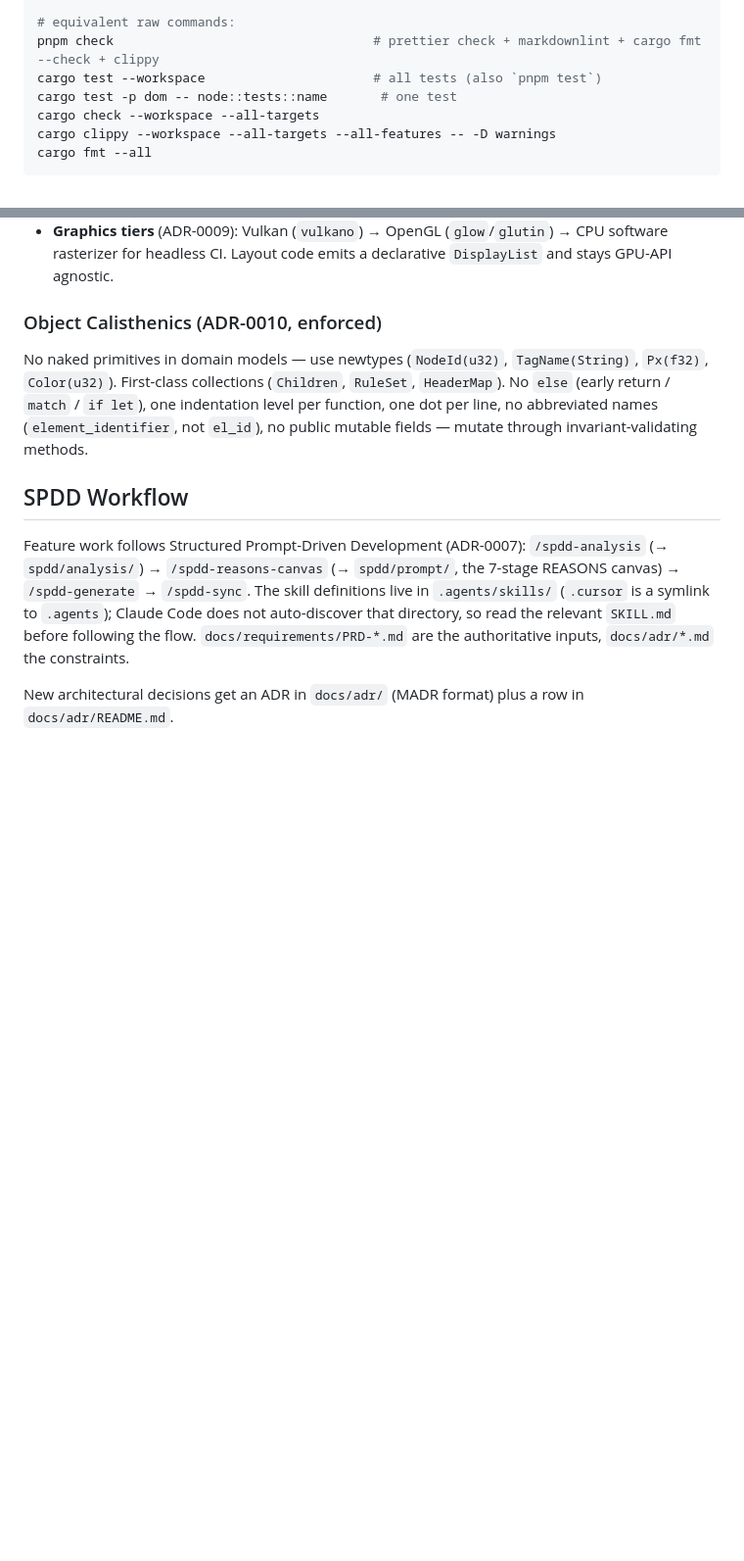
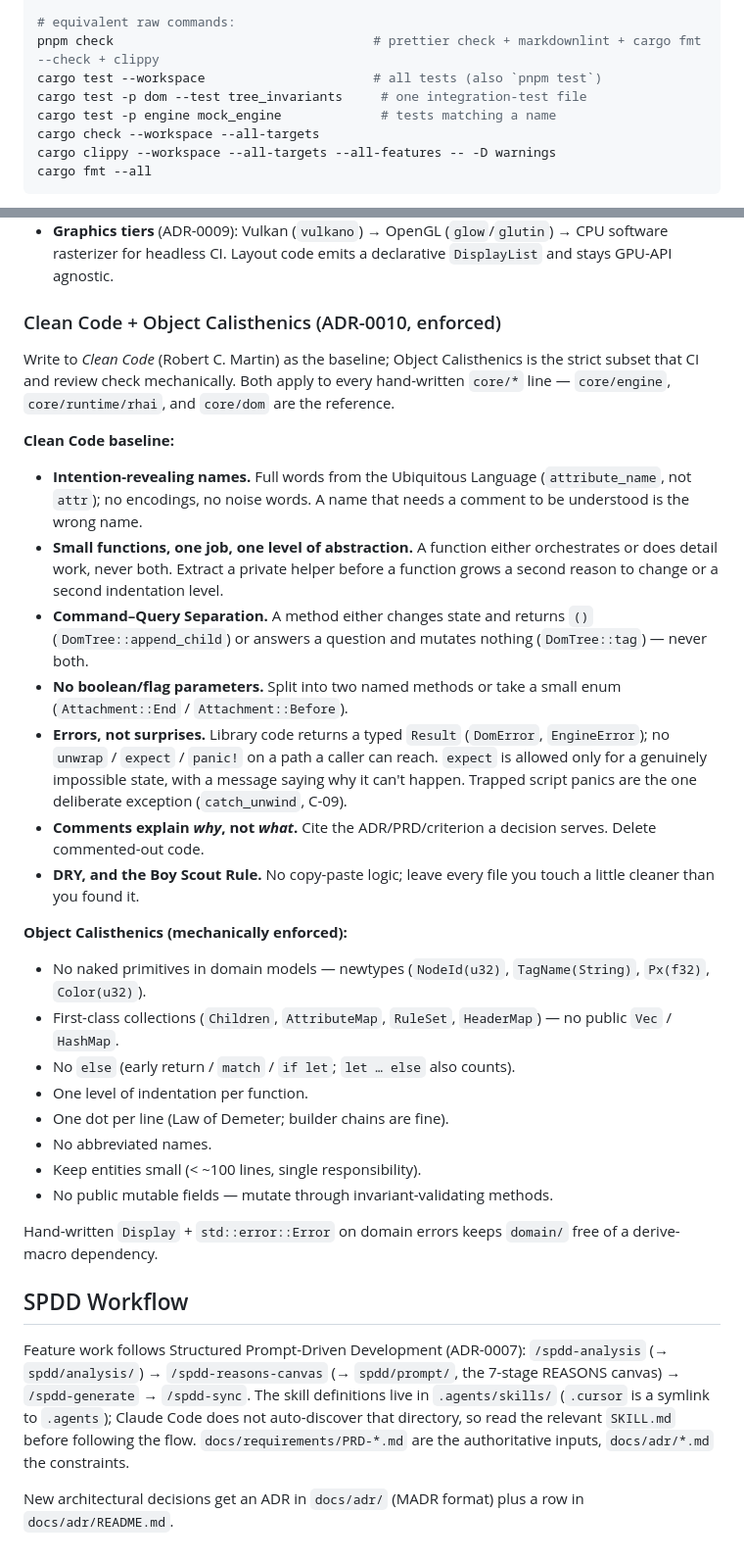
Before and after one commit to jaoppb/alloy, a Markdown page: CLAUDE.md, 2 parts joined by grey strips. Shown at 98% size. Rendered like a GitHub page; blank space fills up the shorter version.

Commit message:
docs(claude-md): make Clean Code an explicit enforced standard
- Rework "Object Calisthenics (enforced)" into "Clean Code + Object
  Calisthenics (enforced)": Clean Code (Robert C. Martin) is the baseline,
  Object Calisthenics the mechanically-checked subset. Adds the baseline
  practices (intention-revealing names, small single-abstraction functions,
  Command-Query Separation, no flag params, typed Result over panic/unwrap in
  library code, comments explain why, DRY + Boy Scout) and notes `let ... else`
  counts as `else`.
- Fix a stale test-command example (`cargo test -p dom -- node::tests::name`
  never existed) → real per-file / per-name examples.

Co-Authored-By: Claude Sonnet 5 <noreply@anthropic.com>
Claude-Session: https://claude.ai/code/session_01NqS1awwZjQh58vhSQi6dbK

```diff
--- a/CLAUDE.md
+++ b/CLAUDE.md
@@ -86,7 +86,8 @@ make deny | make coverage | make no-engine  # individual CI gates
 # equivalent raw commands:
 pnpm check                                  # prettier check + markdownlint + cargo fmt --check + clippy
 cargo test --workspace                      # all tests (also `pnpm test`)
-cargo test -p dom -- node::tests::name       # one test
+cargo test -p dom --test tree_invariants     # one integration-test file
+cargo test -p engine mock_engine             # tests matching a name
 cargo check --workspace --all-targets
 cargo clippy --workspace --all-targets --all-features -- -D warnings
 cargo fmt --all
@@ -156,12 +157,40 @@ explicit mapping functions/DTOs — no type leaking.
 - **Graphics tiers** (ADR-0009): Vulkan (`vulkano`) → OpenGL (`glow`/`glutin`) → CPU software rasterizer for headless
   CI. Layout code emits a declarative `DisplayList` and stays GPU-API agnostic.
 
-### Object Calisthenics (ADR-0010, enforced)
+### Clean Code + Object Calisthenics (ADR-0010, enforced)
 
-No naked primitives in domain models — use newtypes (`NodeId(u32)`, `TagName(String)`, `Px(f32)`, `Color(u32)`).
-First-class collections (`Children`, `RuleSet`, `HeaderMap`). No `else` (early return / `match` / `if let`), one
-indentation level per function, one dot per line, no abbreviated names (`element_identifier`, not `el_id`), no public
-mutable fields — mutate through invariant-validating methods.
+Write to _Clean Code_ (Robert C. Martin) as the baseline; Object Calisthenics is the strict subset that CI and review
+check mechanically. Both apply to every hand-written `core/*` line — `core/engine`, `core/runtime/rhai`, and `core/dom`
+are the reference.
+
+**Clean Code baseline:**
+
+- **Intention-revealing names.** Full words from the Ubiquitous Language (`attribute_name`, not `attr`); no encodings,
+  no noise words. A name that needs a comment to be understood is the wrong name.
+- **Small functions, one job, one level of abstraction.** A function either orchestrates or does detail work, never
+  both. Extract a private helper before a function grows a second reason to change or a second indentation level.
+- **Command–Query Separation.** A method either changes state and returns `()` (`DomTree::append_child`) or answers a
+  question and mutates nothing (`DomTree::tag`) — never both.
+- **No boolean/flag parameters.** Split into two named methods or take a small enum (`Attachment::End` /
+  `Attachment::Before`).
+- **Errors, not surprises.** Library code returns a typed `Result` (`DomError`, `EngineError`); no `unwrap` / `expect` /
+  `panic!` on a path a caller can reach. `expect` is allowed only for a genuinely impossible state, with a message
+  saying why it can't happen. Trapped script panics are the one deliberate exception (`catch_unwind`, C-09).
+- **Comments explain _why_, not _what_.** Cite the ADR/PRD/criterion a decision serves. Delete commented-out code.
+- **DRY, and the Boy Scout Rule.** No copy-paste logic; leave every file you touch a little cleaner than you found it.
+
+**Object Calisthenics (mechanically enforced):**
+
+- No naked primitives in domain models — newtypes (`NodeId(u32)`, `TagName(String)`, `Px(f32)`, `Color(u32)`).
+- First-class collections (`Children`, `AttributeMap`, `RuleSet`, `HeaderMap`) — no public `Vec` / `HashMap`.
+- No `else` (early return / `match` / `if let`; `let … else` also counts).
+- One level of indentation per function.
+- One dot per line (Law of Demeter; builder chains are fine).
+- No abbreviated names.
+- Keep entities small (< ~100 lines, single responsibility).
+- No public mutable fields — mutate through invariant-validating methods.
+
+Hand-written `Display` + `std::error::Error` on domain errors keeps `domain/` free of a derive-macro dependency.
 
 ## SPDD Workflow
 
```
